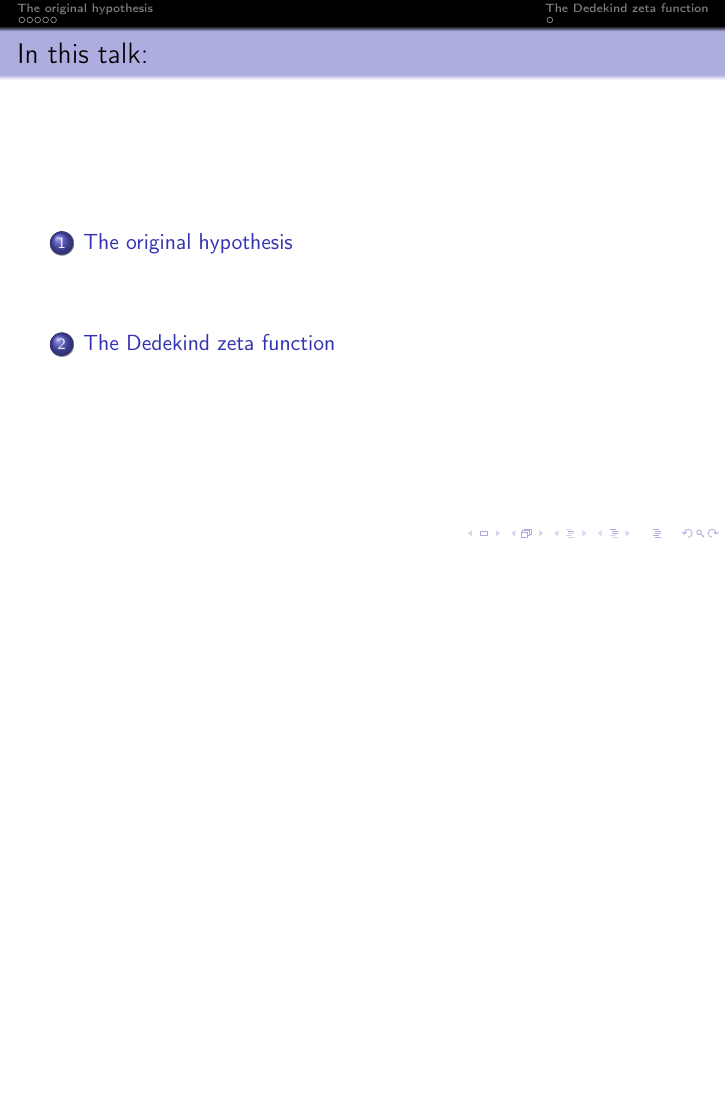
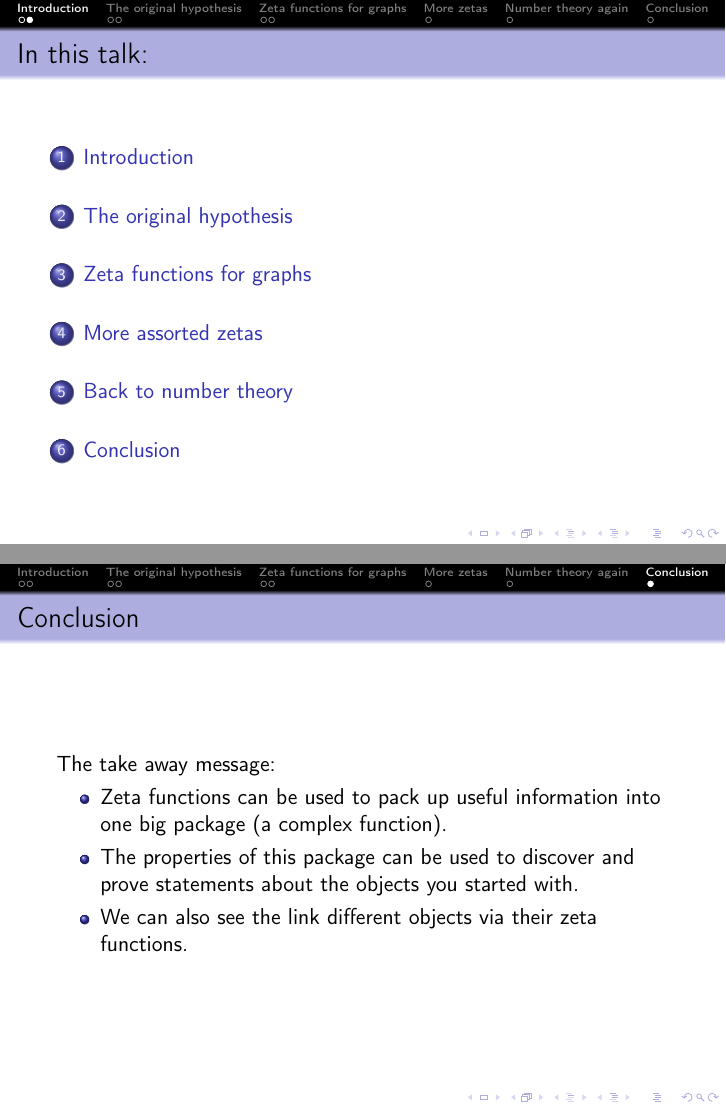
Before and after one commit to alexjbest/talks, LaTeX slides (riemann/slides.tex): page 2 of 11 before the commit and pages 2 and 14 of 14 after it, the two joined at a grey line, the shorter picture padded with empty space. Compiled offline with pdfLaTeX.

Commit message:
Started proper work on slides

```diff
--- a/riemann/slides.tex
+++ b/riemann/slides.tex
@@ -15,6 +15,8 @@
 
 \begin{document}
 
+\section{Introduction}
+
 \frame{\titlepage}
 
 \begin{frame}
@@ -23,15 +25,15 @@
 \end{frame}
 
 \section{The original hypothesis}
+
 \begin{frame}{The Riemann zeta function}
-\begin{block}{A brief history:}
+\begin{block}{Euler's work:}
 \begin{itemize}
-\pause \item In ???? Euler found that
+\pause \item In 1735 Euler solves the \emph{Basel problem} and finds
 \[\sum_{n=1}^{\infty} \frac{1}{n^2} = \frac{\pi^2}{6}.\]
 \pause \item He also discovered formulae for $\sum_{n=1}^{\infty} n^{-2k}$ in terms of the Bernoulli numbers $B_{2k}$ for all natural $k$.
-
-\pause \item odd still unkown today?
-
+\note{nowadays we see this as evaluating $\zeta(2)$.}
+\pause \item In fact, a nice form for \[\sum_{n=1}^{\infty} n^{-2k-1},\] is still unknown today. %TODO check
 \end{itemize}
 \end{block}
 \end{frame}
@@ -43,22 +55,26 @@
 
 %plots
 
+\section{Zeta functions for graphs}
+
 \begin{frame}{Ramanujan graphs}
 \begin{block}{}
 \end{block}
 \end{frame}
-
+% Sarnark wolf prize
 \begin{frame}{The Ihara zeta function}
 \begin{block}{}
 \end{block}
 \end{frame}
+
+\section[More zetas]{More assorted zetas}
 
 \begin{frame}{The zeta function of a scheme}
 \begin{block}{}
 \end{block}
 \end{frame}
 
-\section{The Dedekind zeta function}
+\section[Number theory again]{Back to number theory}
 \begin{frame}{The Dedekind zeta function}
 Dedekind wanted to use the
 \begin{block}{}
@@ -66,4 +82,14 @@ Dedekind wanted to use the
 \end{frame}
 \note{didn't want to talk about number theory so much as I wanted to focus more on why you might care about zeta functions even if you don't care about the structure of the primes.}
 
+\section{Conclusion}
+\begin{frame}{Conclusion}
+The take away message:
+\begin{itemize}
+\item Zeta functions can be used to pack up useful information into one big package (a complex function).
+\pause\item The properties of this package can be used to discover and prove statements about the objects you started with.
+\pause\item We can also see the link different objects via their zeta functions.
+\end{itemize}
+\end{frame}
+
 \end{document}
```
Also changed, not shown: riemann/img/ueber.png (added), riemann/slides.pdf, riemann/slides.tex (12 more changed lines).
